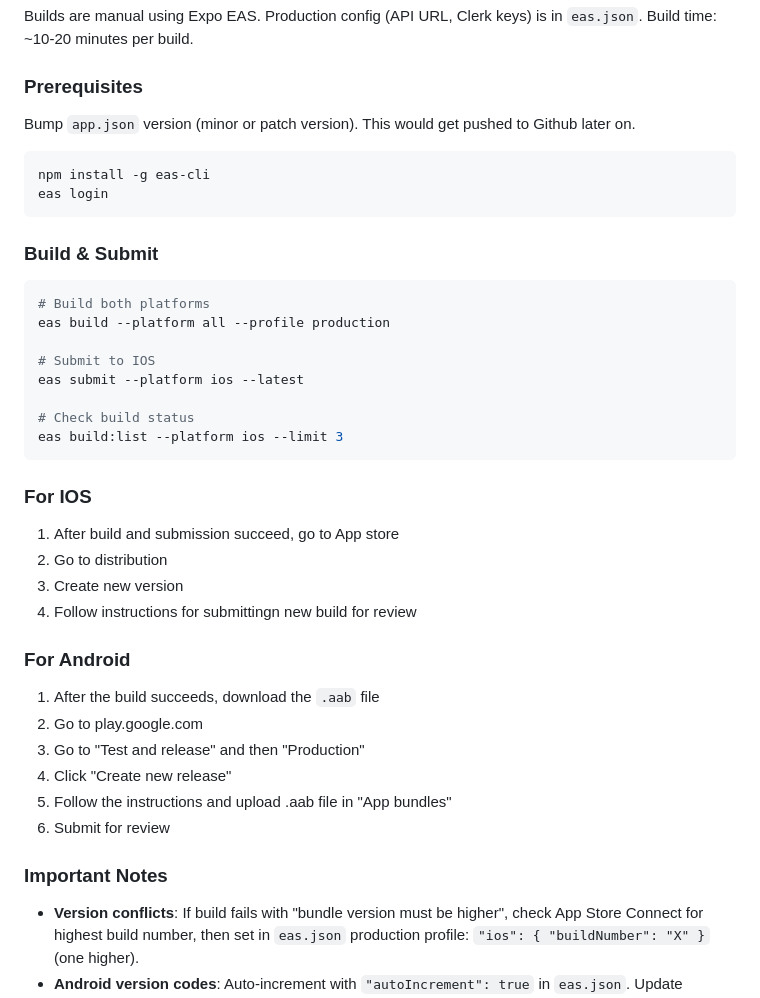
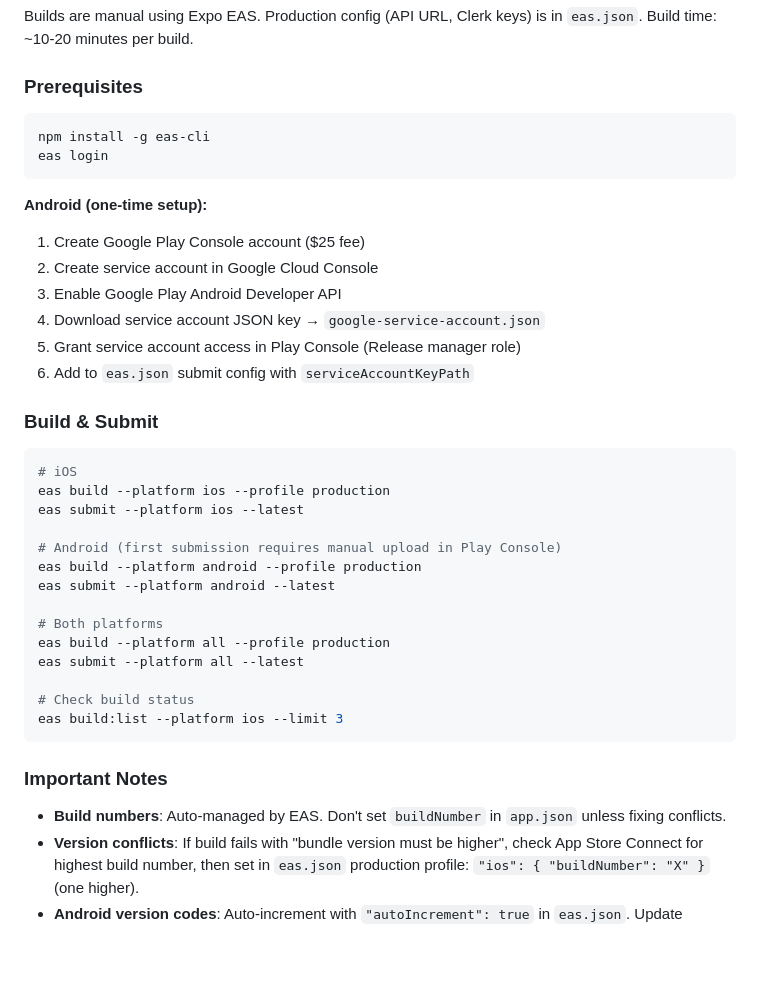
Before and after one commit to alex-wey/Spoodle, a Markdown page: frontend/mobile/README.md, the part around the change. GitHub-like rendering; blank space fills up the shorter version.

Commit message:
Staging (#11)
* Merge production to staging (#7)

* Refactor components to prevent tab routing issues

* Bump version to 2.0.8

---------

Co-authored-by: Alex Wey <alexwey@Alexs-MacBook-Pro.local>

* delete old backend

* Rename backend-mobile to backend

* Integrate pet record sharing b/w web and mobile

* Standardize page layouts

* Add spoodle sign-up

* Do proper migrations for staff

* clean up backend staff table

* reorganize component primitives and improve session context

* Improve sign up flow

* Update README.md across code

---------

Co-authored-by: Alex Wey <alexwey@Alexs-MacBook-Pro.local>
Co-authored-by: Alex Wey <alexwey@mac.mynetworksettings.com>

````diff
--- a/frontend/mobile/README.md
+++ b/frontend/mobile/README.md
@@ -163,42 +163,41 @@ Builds are manual using Expo EAS. Production config (API URL, Clerk keys) is in
 
 ### Prerequisites
 
-Bump `app.json` version (minor or patch version). This would get pushed to Github later on.
-
 ```bash
 npm install -g eas-cli
 eas login
 ```
 
+**Android (one-time setup):**
+1. Create Google Play Console account ($25 fee)
+2. Create service account in Google Cloud Console
+3. Enable Google Play Android Developer API
+4. Download service account JSON key → `google-service-account.json`
+5. Grant service account access in Play Console (Release manager role)
+6. Add to `eas.json` submit config with `serviceAccountKeyPath`
+
 ### Build & Submit
 
 ```bash
-# Build both platforms
+# iOS
+eas build --platform ios --profile production
+eas submit --platform ios --latest
+
+# Android (first submission requires manual upload in Play Console)
+eas build --platform android --profile production
+eas submit --platform android --latest
+
+# Both platforms
 eas build --platform all --profile production
-
-# Submit to IOS
-eas submit --platform ios --latest
+eas submit --platform all --latest
 
 # Check build status
 eas build:list --platform ios --limit 3
 ```
 
-### For IOS
-1. After build and submission succeed, go to App store
-2. Go to distribution
-3. Create new version
-4. Follow instructions for submittingn new build for review
-
-### For Android
-1. After the build succeeds, download the `.aab` file
-2. Go to play.google.com
-3. Go to "Test and release" and then "Production"
-4. Click "Create new release"
-5. Follow the instructions and upload .aab file in "App bundles"
-6. Submit for review
-
 ### Important Notes
 
+- **Build numbers**: Auto-managed by EAS. Don't set `buildNumber` in `app.json` unless fixing conflicts.
 - **Version conflicts**: If build fails with "bundle version must be higher", check App Store Connect for highest build number, then set in `eas.json` production profile: `"ios": { "buildNumber": "X" }` (one higher).
 - **Android version codes**: Auto-increment with `"autoIncrement": true` in `eas.json`. Update `versionCode` in `app.json` if conflicts occur.
 - **No native folders**: EAS handles iOS/Android native code remotely.
````
